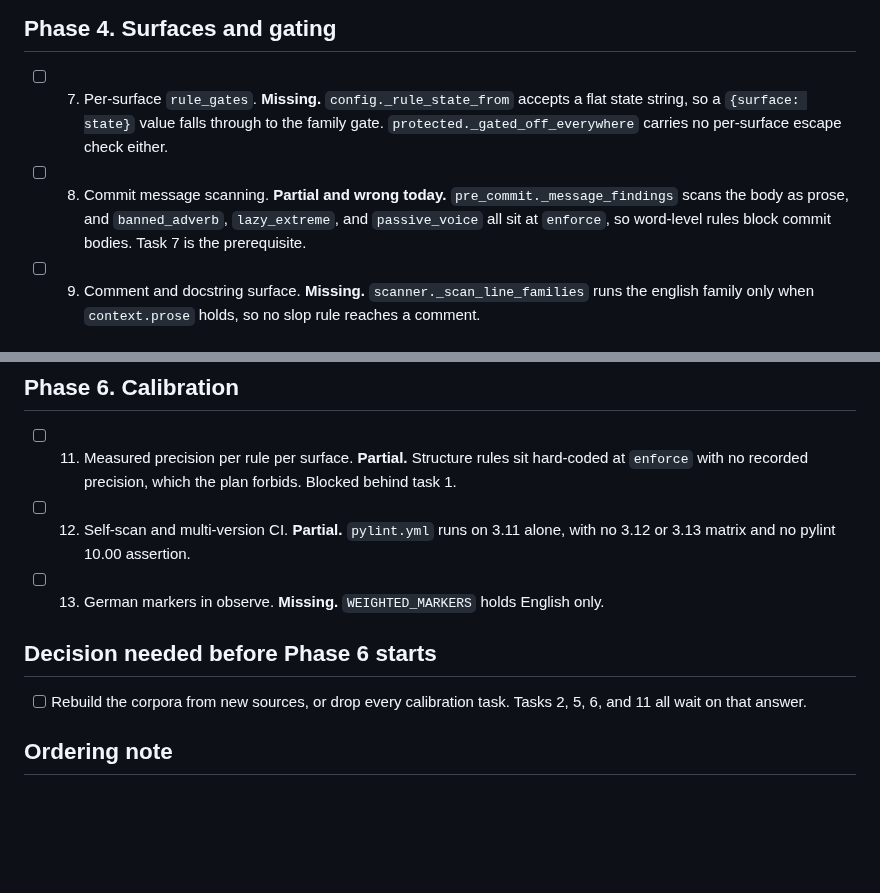
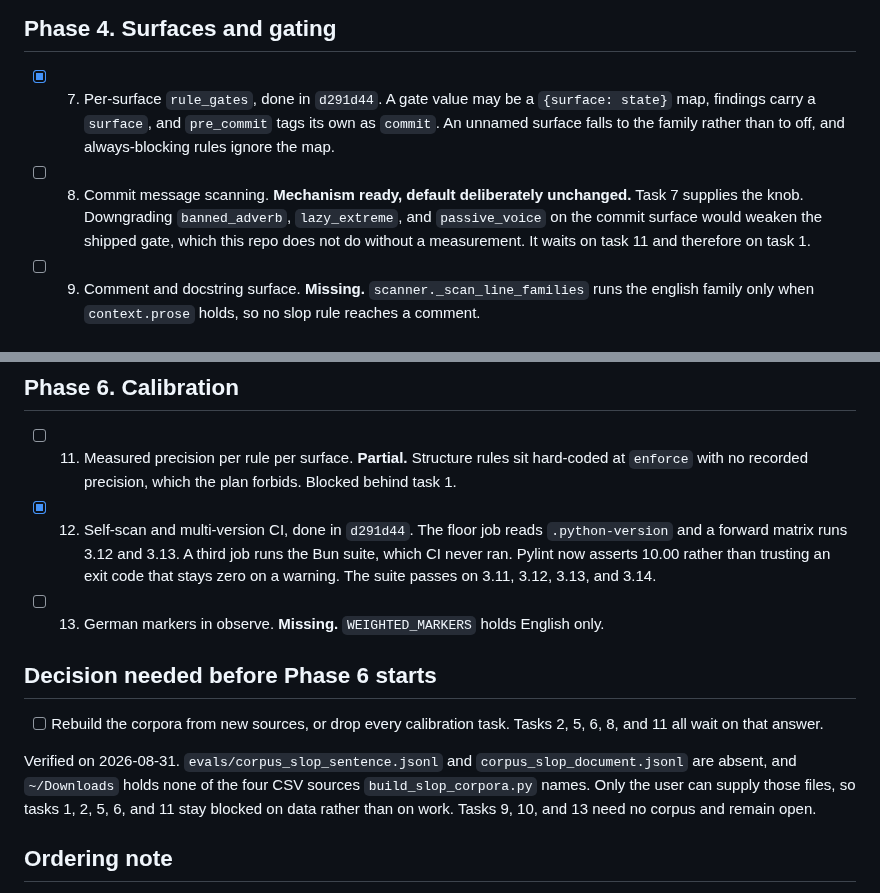
Before and after one commit to michaelheichler/agent-discipline-watcher, a Markdown page: tasks/todo-stop-slop.md, 2 parts joined by grey strips. Rendered like a GitHub page; blank space fills up the shorter version.

Commit message:
Record verified stop-slop status against the source

```diff
--- a/tasks/todo-stop-slop.md
+++ b/tasks/todo-stop-slop.md
@@ -24,12 +24,13 @@ original boxes, which recorded nothing done.
       records `low_sentence_variance` as unmeasurable with precision 0.0.
 
 ## Phase 4. Surfaces and gating
-- [ ] 7. Per-surface `rule_gates`. **Missing.** `config._rule_state_from` accepts a flat state
-      string, so a `{surface: state}` value falls through to the family gate.
-      `protected._gated_off_everywhere` carries no per-surface escape check either.
-- [ ] 8. Commit message scanning. **Partial and wrong today.** `pre_commit._message_findings`
-      scans the body as prose, and `banned_adverb`, `lazy_extreme`, and `passive_voice` all sit
-      at `enforce`, so word-level rules block commit bodies. Task 7 is the prerequisite.
+- [x] 7. Per-surface `rule_gates`, done in `d291d44`. A gate value may be a `{surface: state}`
+      map, findings carry a `surface`, and `pre_commit` tags its own as `commit`. An unnamed
+      surface falls to the family rather than to off, and always-blocking rules ignore the map.
+- [ ] 8. Commit message scanning. **Mechanism ready, default deliberately unchanged.** Task 7
+      supplies the knob. Downgrading `banned_adverb`, `lazy_extreme`, and `passive_voice` on the
+      commit surface would weaken the shipped gate, which this repo does not do without a
+      measurement. It waits on task 11 and therefore on task 1.
 - [ ] 9. Comment and docstring surface. **Missing.** `scanner._scan_line_families` runs the
       english family only when `context.prose` holds, so no slop rule reaches a comment.
 
@@ -39,13 +40,20 @@ original boxes, which recorded nothing done.
 ## Phase 6. Calibration
 - [ ] 11. Measured precision per rule per surface. **Partial.** Structure rules sit hard-coded
       at `enforce` with no recorded precision, which the plan forbids. Blocked behind task 1.
-- [ ] 12. Self-scan and multi-version CI. **Partial.** `pylint.yml` runs on 3.11 alone, with no
-      3.12 or 3.13 matrix and no pylint 10.00 assertion.
+- [x] 12. Self-scan and multi-version CI, done in `d291d44`. The floor job reads
+      `.python-version` and a forward matrix runs 3.12 and 3.13. A third job runs the Bun suite,
+      which CI never ran. Pylint now asserts 10.00 rather than trusting an exit code that stays
+      zero on a warning. The suite passes on 3.11, 3.12, 3.13, and 3.14.
 - [ ] 13. German markers in observe. **Missing.** `WEIGHTED_MARKERS` holds English only.
 
 ## Decision needed before Phase 6 starts
-- [ ] Rebuild the corpora from new sources, or drop every calibration task. Tasks 2, 5, 6,
+- [ ] Rebuild the corpora from new sources, or drop every calibration task. Tasks 2, 5, 6, 8,
       and 11 all wait on that answer.
+
+Verified on 2026-08-31. `evals/corpus_slop_sentence.jsonl` and `corpus_slop_document.jsonl` are
+absent, and `~/Downloads` holds none of the four CSV sources `build_slop_corpora.py` names. Only
+the user can supply those files, so tasks 1, 2, 5, 6, and 11 stay blocked on data rather than on
+work. Tasks 9, 10, and 13 need no corpus and remain open.
 
 ## Ordering note
 Task 8 blocks commit messages today, so it earns priority over the rest of this plan. It
```
